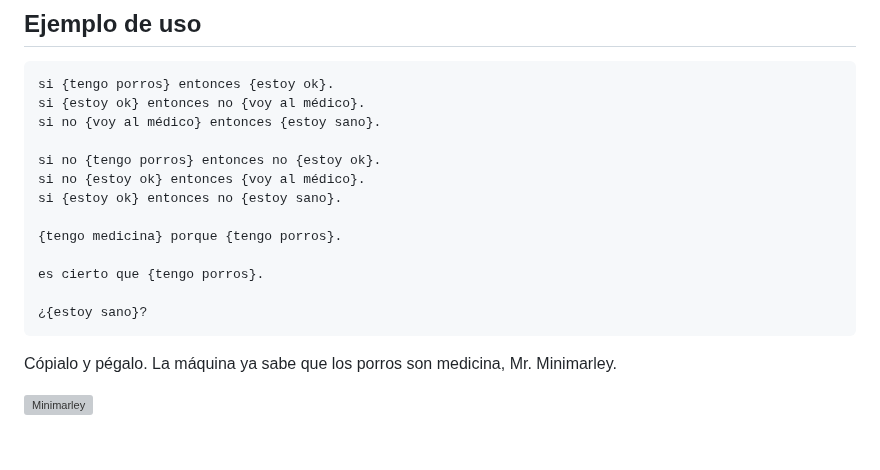
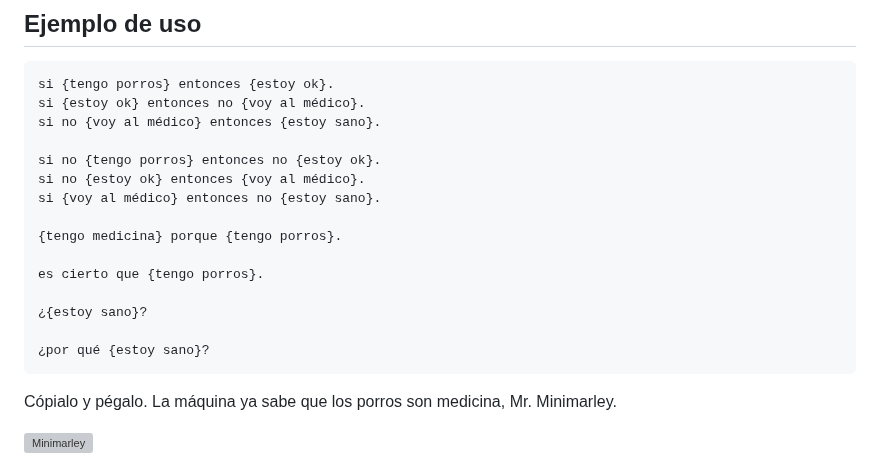
Before and after one commit to allnulled/lenguaje-logico-tipo-1, a Markdown page: README.md, the part around the change. Drawn GitHub-style; blank space fills up the shorter version; grey boxes are pictures that could not be loaded.

````diff
--- a/README.md
+++ b/README.md
@@ -18,13 +18,15 @@ si no {voy al médico} entonces {estoy sano}.
 
 si no {tengo porros} entonces no {estoy ok}.
 si no {estoy ok} entonces {voy al médico}.
-si {estoy ok} entonces no {estoy sano}.
+si {voy al médico} entonces no {estoy sano}.
 
 {tengo medicina} porque {tengo porros}.
 
 es cierto que {tengo porros}.
 
 ¿{estoy sano}?
+
+¿por qué {estoy sano}?
 ```
 
 Cópialo y pégalo. La máquina ya sabe que los porros son medicina, Mr. Minimarley.
````
